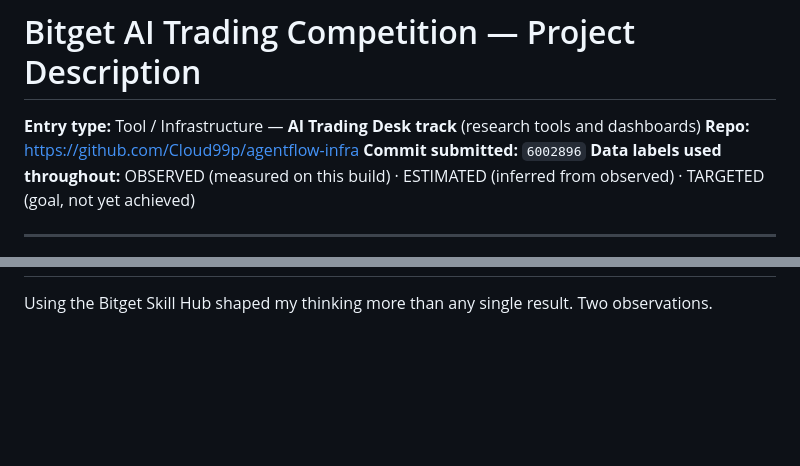
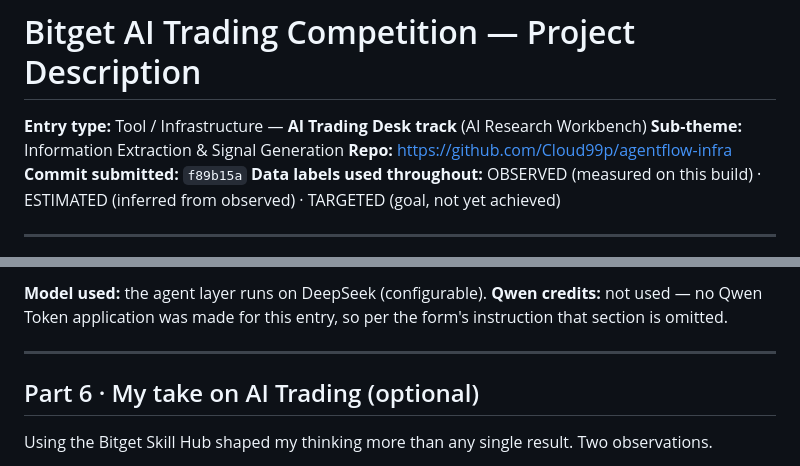
Before and after one commit to Cloud99p/agentflow-infra, a Markdown page: evidence/BITGET-SUBMISSION.md, 2 parts joined by grey strips. GitHub-like rendering; blank space fills up the shorter version.

```diff
--- a/evidence/BITGET-SUBMISSION.md
+++ b/evidence/BITGET-SUBMISSION.md
@@ -1,8 +1,9 @@
 # Bitget AI Trading Competition — Project Description
 
-**Entry type:** Tool / Infrastructure — **AI Trading Desk track** (research tools and dashboards)
+**Entry type:** Tool / Infrastructure — **AI Trading Desk track** (AI Research Workbench)
+**Sub-theme:** Information Extraction & Signal Generation
 **Repo:** https://github.com/Cloud99p/agentflow-infra
-**Commit submitted:** `6002896`
+**Commit submitted:** `f89b15a`
 **Data labels used throughout:** OBSERVED (measured on this build) · ESTIMATED (inferred from observed) · TARGETED (goal, not yet achieved)
 
 ---
@@ -146,3 +190,8 @@ Targets, explicitly **TARGETED** not observed:
+**Model used:** the agent layer runs on DeepSeek (configurable). **Qwen credits:** not used — no Qwen Token application was made for this entry, so per the form's instruction that section is omitted.
+
+---
+
+## Part 6 · My take on AI Trading (optional)
 
 Using the Bitget Skill Hub shaped my thinking more than any single result. Two observations.
 
```
Also changed, not shown: other parts of evidence/BITGET-SUBMISSION.md (+45 -2 lines).
